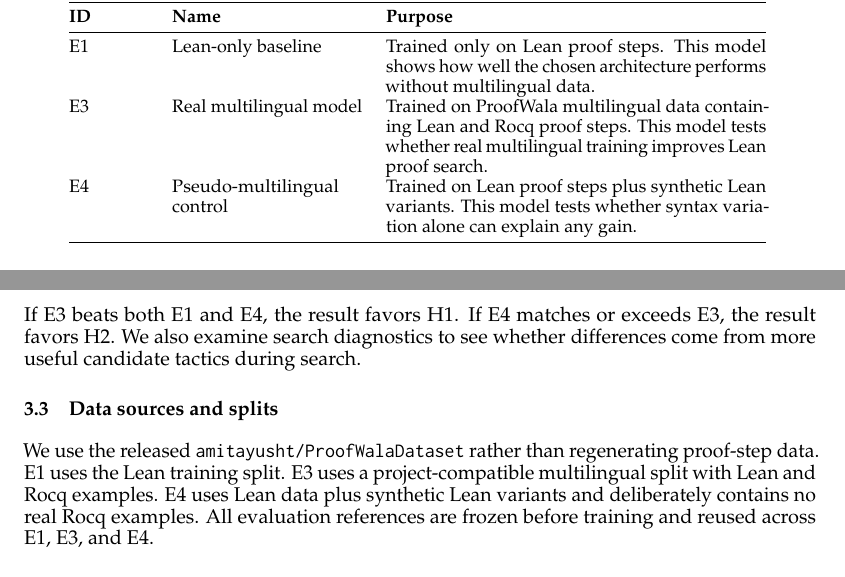
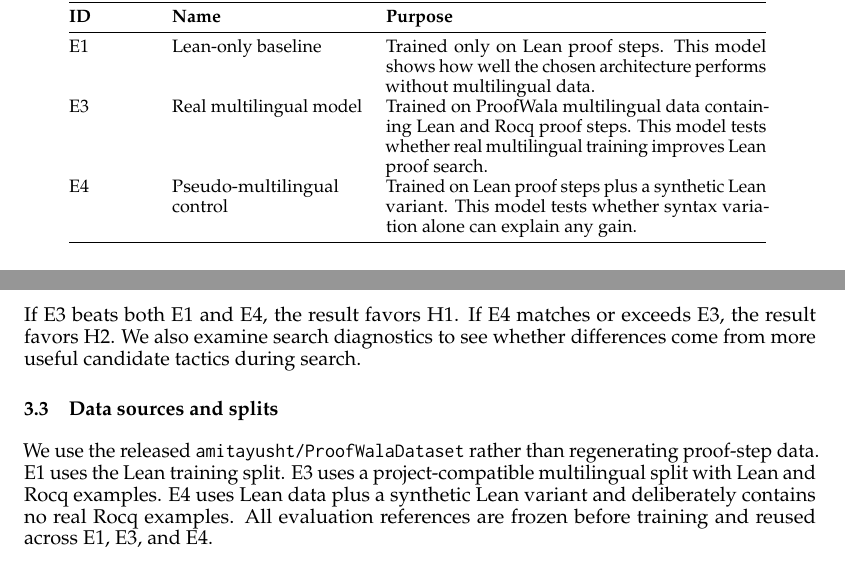
Before and after one commit to AmadeoDeLaVega/multilingual-project, a LaTeX paper (final_report/Template-2026/final_report.tex): two parts of pages 3 and 4 of 8, joined at a grey line, cut so that both start at the same text. The pictures show the PDF file final_report/Template-2026/final_report.pdf that the author committed with the source.

Commit message:
corrected final_report, still image need to be fixed

```diff
--- a/final_report/Template-2026/final_report.tex
+++ b/final_report/Template-2026/final_report.tex
@@ -144,7 +144,7 @@ base model, tokenizer, prompt grammar, and Lean evaluation pipeline.}
 \midrule
 E1 & Lean-only baseline & Trained only on Lean proof steps.  This model shows how well the chosen architecture performs without multilingual data. \\
 E3 & Real multilingual model & Trained on ProofWala multilingual data containing Lean and Rocq proof steps.  This model tests whether real multilingual training improves Lean proof search. \\
-E4 & Pseudo-multilingual control & Trained on Lean proof steps plus synthetic Lean variants.  This model tests whether syntax variation alone can explain any gain. \\
+E4 & Pseudo-multilingual control & Trained on Lean proof steps plus a synthetic Lean variant.  This model tests whether syntax variation alone can explain any gain. \\
 \bottomrule
 \end{tabular}
 \label{tab:experimental_design}
@@ -159,8 +159,8 @@ differences come from more useful candidate tactics during search.
 
 We use the released \texttt{amitayusht/ProofWalaDataset} rather than regenerating
 proof-step data.  E1 uses the Lean training split.  E3 uses a project-compatible
-multilingual split with Lean and Rocq examples.  E4 uses Lean data plus
-synthetic Lean variants and deliberately contains no real Rocq examples.  All
+multilingual split with Lean and Rocq examples.  E4 uses Lean data plus a
+synthetic Lean variant and deliberately contains no real Rocq examples.  All
 evaluation references are frozen before training and reused across E1, E3, and
 E4.
 
```
Also changed, not shown: final_report/Template-2026/final_report.pdf, final_report/Template-2026/final_report.tex (2 more changed lines), 13 other files.
